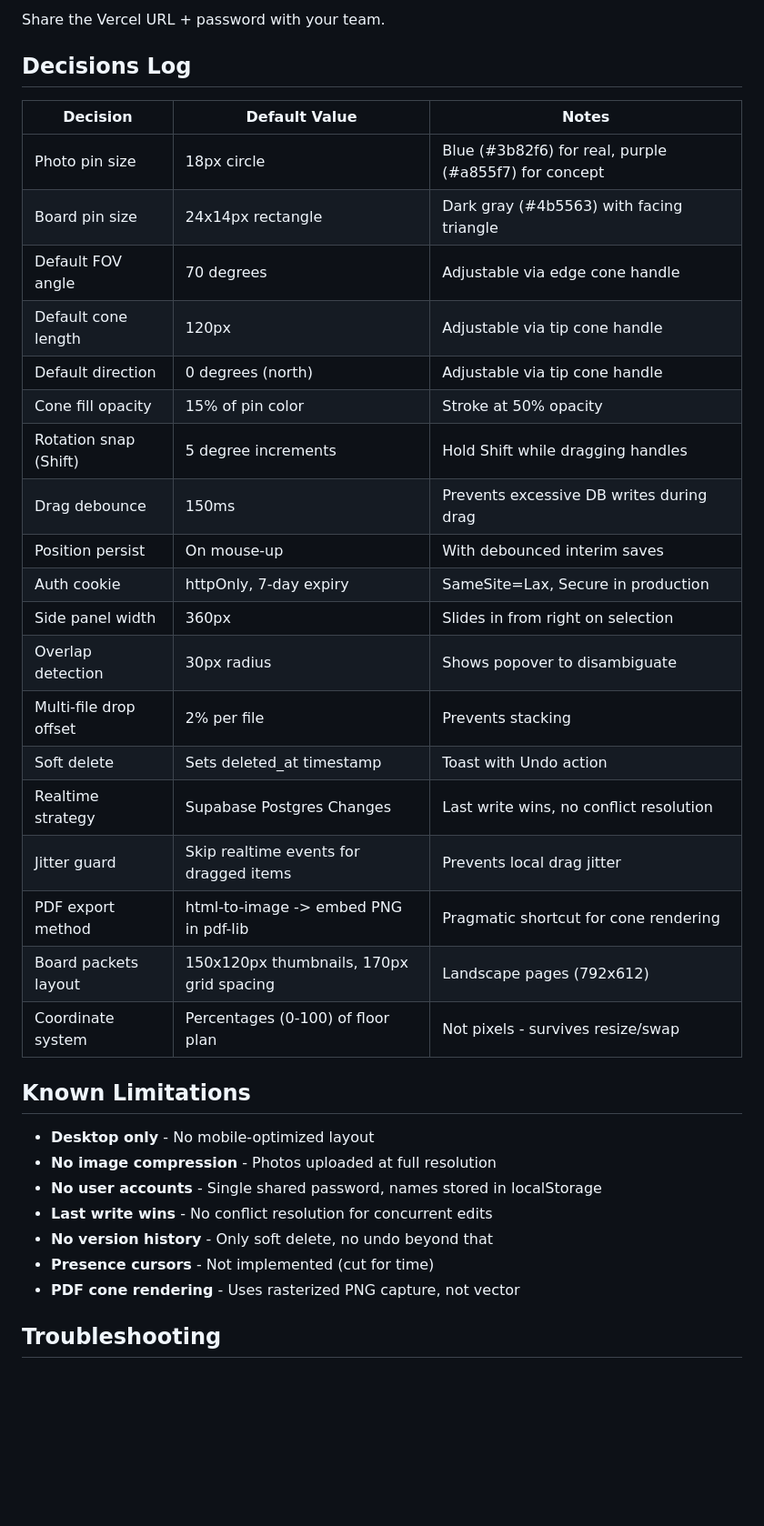
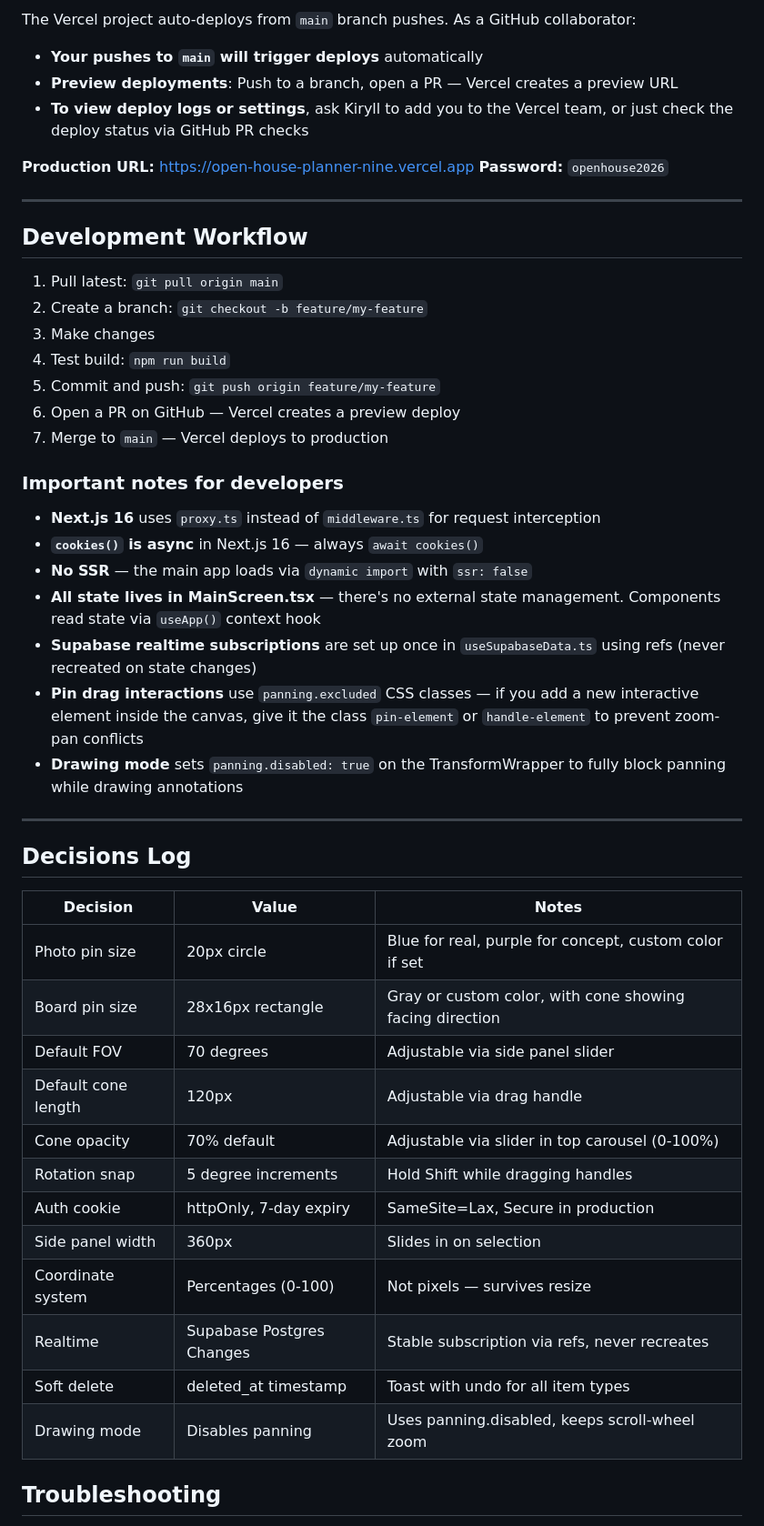
Before and after one commit to Kiryllp/open-house-planner, a Markdown page: README.md, the part around one of its changes. Shown at 91% size. Drawn GitHub-style; blank space fills up the shorter version.

```diff
--- a/README.md
+++ b/README.md
@@ -103,39 +222,53 @@ Open http://localhost:3000. You'll hit the password gate - enter the `APP_PASSWO
 
-Share the Vercel URL + password with your team.
+The Vercel project auto-deploys from `main` branch pushes. As a GitHub collaborator:
+
+- **Your pushes to `main` will trigger deploys** automatically
+- **Preview deployments**: Push to a branch, open a PR — Vercel creates a preview URL
+- **To view deploy logs or settings**, ask Kiryll to add you to the Vercel team, or just check the deploy status via GitHub PR checks
+
+**Production URL:** https://open-house-planner-nine.vercel.app
+**Password:** `openhouse2026`
+
+---
+
+## Development Workflow
+
+1. Pull latest: `git pull origin main`
+2. Create a branch: `git checkout -b feature/my-feature`
+3. Make changes
+4. Test build: `npm run build`
+5. Commit and push: `git push origin feature/my-feature`
+6. Open a PR on GitHub — Vercel creates a preview deploy
+7. Merge to `main` — Vercel deploys to production
+
+### Important notes for developers
+
+- **Next.js 16** uses `proxy.ts` instead of `middleware.ts` for request interception
+- **`cookies()` is async** in Next.js 16 — always `await cookies()`
+- **No SSR** — the main app loads via `dynamic import` with `ssr: false`
+- **All state lives in MainScreen.tsx** — there's no external state management. Components read state via `useApp()` context hook
+- **Supabase realtime subscriptions** are set up once in `useSupabaseData.ts` using refs (never recreated on state changes)
+- **Pin drag interactions** use `panning.excluded` CSS classes — if you add a new interactive element inside the canvas, give it the class `pin-element` or `handle-element` to prevent zoom-pan conflicts
+- **Drawing mode** sets `panning.disabled: true` on the TransformWrapper to fully block panning while drawing annotations
+
+---
 
 ## Decisions Log
 
-| Decision | Default Value | Notes |
-|----------|--------------|-------|
-| Photo pin size | 18px circle | Blue (#3b82f6) for real, purple (#a855f7) for concept |
-| Board pin size | 24x14px rectangle | Dark gray (#4b5563) with facing triangle |
-| Default FOV angle | 70 degrees | Adjustable via edge cone handle |
-| Default cone length | 120px | Adjustable via tip cone handle |
-| Default direction | 0 degrees (north) | Adjustable via tip cone handle |
-| Cone fill opacity | 15% of pin color | Stroke at 50% opacity |
-| Rotation snap (Shift) | 5 degree increments | Hold Shift while dragging handles |
-| Drag debounce | 150ms | Prevents excessive DB writes during drag |
-| Position persist | On mouse-up | With debounced interim saves |
+| Decision | Value | Notes |
+|----------|-------|-------|
+| Photo pin size | 20px circle | Blue for real, purple for concept, custom color if set |
+| Board pin size | 28x16px rectangle | Gray or custom color, with cone showing facing direction |
+| Default FOV | 70 degrees | Adjustable via side panel slider |
+| Default cone length | 120px | Adjustable via drag handle |
+| Cone opacity | 70% default | Adjustable via slider in top carousel (0-100%) |
+| Rotation snap | 5 degree increments | Hold Shift while dragging handles |
 | Auth cookie | httpOnly, 7-day expiry | SameSite=Lax, Secure in production |
-| Side panel width | 360px | Slides in from right on selection |
-| Overlap detection | 30px radius | Shows popover to disambiguate |
-| Multi-file drop offset | 2% per file | Prevents stacking |
-| Soft delete | Sets deleted_at timestamp | Toast with Undo action |
-| Realtime strategy | Supabase Postgres Changes | Last write wins, no conflict resolution |
-| Jitter guard | Skip realtime events for dragged items | Prevents local drag jitter |
-| PDF export method | html-to-image -> embed PNG in pdf-lib | Pragmatic shortcut for cone rendering |
-| Board packets layout | 150x120px thumbnails, 170px grid spacing | Landscape pages (792x612) |
-| Coordinate system | Percentages (0-100) of floor plan | Not pixels - survives resize/swap |
-
-## Known Limitations
-
-- **Desktop only** - No mobile-optimized layout
-- **No image compression** - Photos uploaded at full resolution
-- **No user accounts** - Single shared password, names stored in localStorage
-- **Last write wins** - No conflict resolution for concurrent edits
-- **No version history** - Only soft delete, no undo beyond that
-- **Presence cursors** - Not implemented (cut for time)
-- **PDF cone rendering** - Uses rasterized PNG capture, not vector
+| Side panel width | 360px | Slides in on selection |
+| Coordinate system | Percentages (0-100) | Not pixels — survives resize |
+| Realtime | Supabase Postgres Changes | Stable subscription via refs, never recreates |
+| Soft delete | deleted_at timestamp | Toast with undo for all item types |
+| Drawing mode | Disables panning | Uses panning.disabled, keeps scroll-wheel zoom |
 
 ## Troubleshooting
 
```
Also changed, not shown: other parts of README.md (+169 -57 lines).
